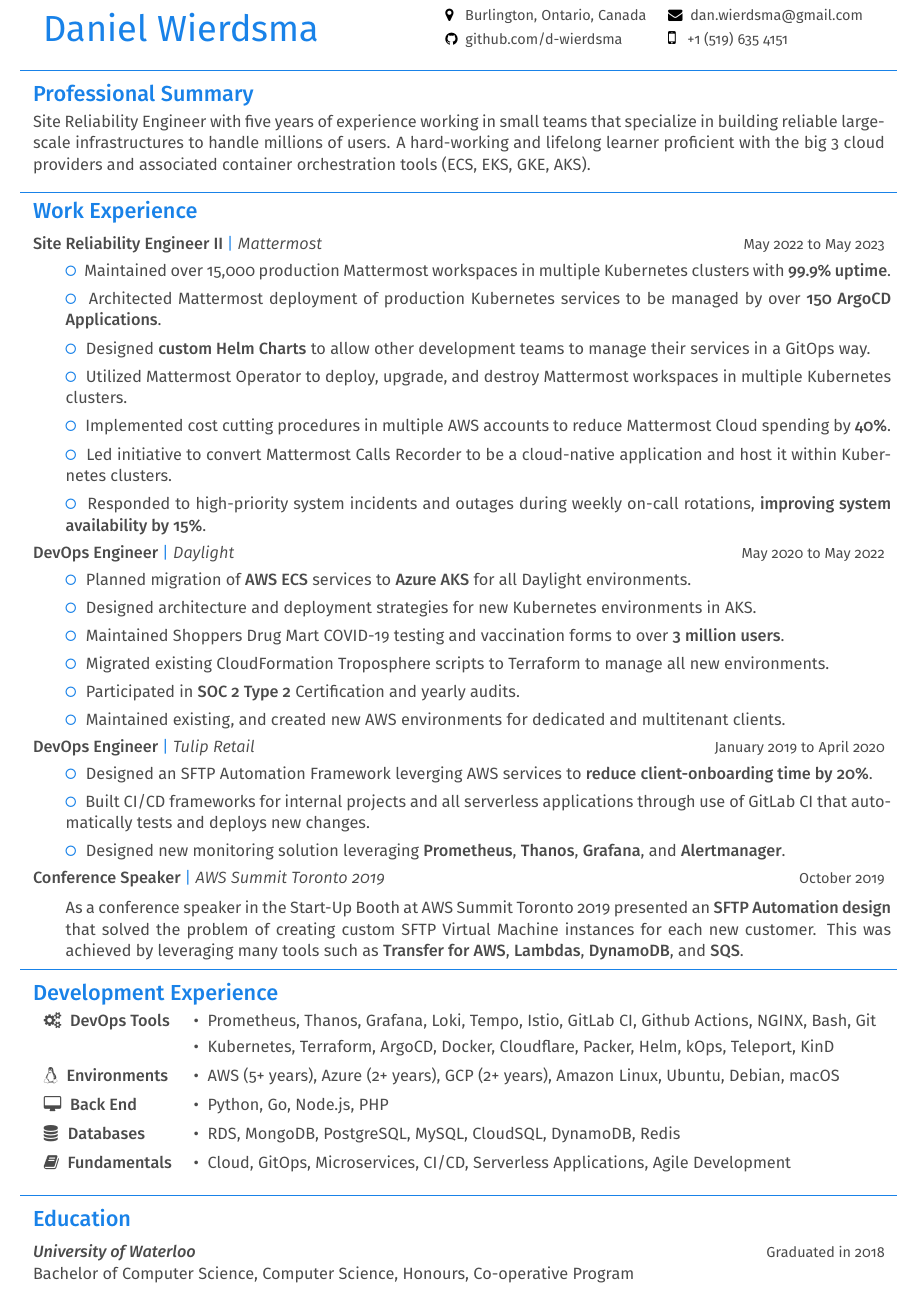
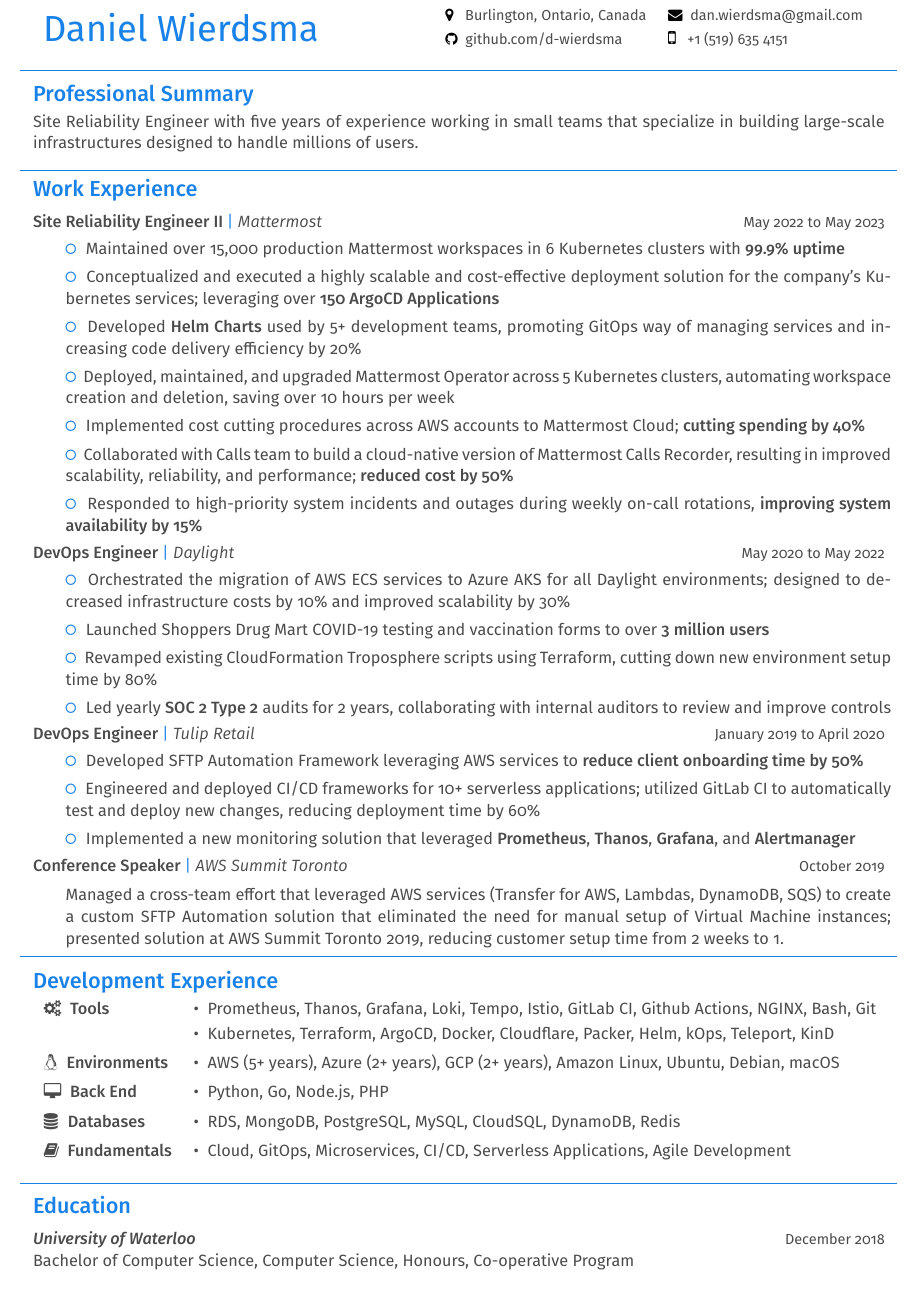
Before and after one commit to d-wierdsma/resume, a LaTeX CV (Daniel-Wierdsma-Resume.tex): part of the page, cut so that both start at the same text. Compiled offline with pdfLaTeX.

Commit message:
Add better points in resume

```diff
--- a/Daniel-Wierdsma-Resume.tex
+++ b/Daniel-Wierdsma-Resume.tex
@@ -90,7 +90,7 @@
         \color{em-light}\textbf{\\[-15pt]{\firamedium Professional Summary}\\[-18pt]}
     \end{LARGE}
 
-    \color{darkgrey}Site Reliability Engineer with five years of experience working in small teams that specialize in building reliable large-scale infrastructures to handle millions of users. A hard-working and lifelong learner proficient with the big 3 cloud providers and associated container orchestration tools (ECS, EKS, GKE, AKS).
+    \color{darkgrey}Site Reliability Engineer with five years of experience working in small teams that specialize in building large-scale infrastructures designed to handle millions of users.
 
     {\color{lightgrey}{\centerline{\rule{17cm}{0.4pt}}}}
 
@@ -101,41 +101,39 @@
     \textbf{{\firamedium Site Reliability Engineer II} \firabook{{\color{em-light}|} \textit{Mattermost}}}{\color{darkgrey}
     \hfill{\small{May 2022 to May 2023\\[-5pt]}}
     \begin{tabularx}{\textwidth}{lp{16cm}X}
-        & \color{em-light} \faGenderless\space\space \color{darkgrey}{Maintained over 15,000 production Mattermost workspaces in multiple Kubernetes clusters with {\firamedium 99.9\% uptime}.} & \\ [-5pt]
-        & \color{em-light} \faGenderless\space\space \color{darkgrey}{Architected Mattermost deployment of production Kubernetes services to be managed by over {\firamedium 150 ArgoCD Applications}.} & \\ [-5pt]
-        & \color{em-light} \faGenderless\space\space \color{darkgrey}{Designed {\firamedium custom Helm Charts} to allow other development teams to manage their services in a GitOps way.} & \\ [-5pt]
-        & \color{em-light} \faGenderless\space\space \color{darkgrey}{Utilized Mattermost Operator to deploy, upgrade, and destroy Mattermost workspaces in multiple Kubernetes clusters.} & \\ [-5pt]
-        & \color{em-light} \faGenderless\space\space \color{darkgrey}{Implemented cost cutting procedures in multiple AWS accounts to reduce Mattermost Cloud spending by {\firamedium 40\%}.} & \\ [-5pt]
-        & \color{em-light} \faGenderless\space\space \color{darkgrey}{Led initiative to convert Mattermost Calls Recorder to be a cloud-native application and host it within Kubernetes clusters.} & \\ [-5pt]
-        & \color{em-light} \faGenderless\space\space \color{darkgrey}{Responded to high-priority system incidents and outages during weekly on-call rotations, {\firamedium improving system availability by 15\%}.} & \\ [-10pt]
+        & \color{em-light} \faGenderless\space\space \color{darkgrey}{Maintained over 15,000 production Mattermost workspaces in 6 Kubernetes clusters with {\firamedium 99.9\% uptime}} & \\ [-5pt]
+        & \color{em-light} \faGenderless\space\space \color{darkgrey}{Conceptualized and executed a highly scalable and cost-effective deployment solution for the company's Kubernetes services; leveraging over {\firamedium 150 ArgoCD Applications}} & \\ [-5pt]
+        & \color{em-light} \faGenderless\space\space \color{darkgrey}{Developed {\firamedium Helm Charts} used by 5+ development teams, promoting GitOps way of managing services and increasing code delivery efficiency by 20\%} & \\ [-5pt]
+        & \color{em-light} \faGenderless\space\space \color{darkgrey}{Deployed, maintained, and upgraded Mattermost Operator across 5 Kubernetes clusters, automating workspace creation and deletion, saving over 10 hours per week} & \\ [-5pt]
+        & \color{em-light} \faGenderless\space\space \color{darkgrey}{Implemented cost cutting procedures across AWS accounts to Mattermost Cloud; {\firamedium cutting spending by 40\%}} & \\ [-5pt]
+        & \color{em-light} \faGenderless\space\space \color{darkgrey}{Collaborated with Calls team to build a cloud-native version of Mattermost Calls Recorder, resulting in improved scalability, reliability, and performance; {\firamedium reduced cost by 50\%}} & \\ [-5pt]
+        & \color{em-light} \faGenderless\space\space \color{darkgrey}{Responded to high-priority system incidents and outages during weekly on-call rotations, {\firamedium improving system availability by 15\%}} & \\ [-10pt]
     \end{tabularx}\\
     }
 
     \textbf{{\firamedium DevOps Engineer} \firabook{{\color{em-light}|} \textit{Daylight}}}{\color{darkgrey}
     \hfill{\small{May 2020 to May 2022\\[-5pt]}}
     \begin{tabularx}{\textwidth}{lp{16cm}X}
-        & \color{em-light} \faGenderless\space\space \color{darkgrey}{Planned migration of {\firamedium AWS ECS} services to {\firamedium Azure AKS} for all Daylight environments.} & \\ [-5pt]
-        & \color{em-light} \faGenderless\space\space \color{darkgrey}{Designed architecture and deployment strategies for new Kubernetes environments in AKS.} & \\ [-5pt]
-        & \color{em-light} \faGenderless\space\space \color{darkgrey}{Maintained Shoppers Drug Mart COVID-19 testing and vaccination forms to over {\firamedium 3 million users}.} & \\ [-5pt]
-        & \color{em-light} \faGenderless\space\space \color{darkgrey}{Migrated existing CloudFormation Troposphere scripts to Terraform to manage all new environments.} & \\ [-5pt]
-        & \color{em-light} \faGenderless\space\space \color{darkgrey}{Participated in {\firamedium SOC 2 Type 2} Certification and yearly audits.} & \\ [-5pt]
-        & \color{em-light} \faGenderless\space\space \color{darkgrey}{Maintained existing, and created new AWS environments for dedicated and multitenant clients.} & \\ [-10pt]
+        & \color{em-light} \faGenderless\space\space \color{darkgrey}{Orchestrated the migration of AWS ECS services to Azure AKS for all Daylight environments; designed to decreased infrastructure costs by 10\% and improved scalability by 30\%} & \\ [-5pt]
+        & \color{em-light} \faGenderless\space\space \color{darkgrey}{Launched Shoppers Drug Mart COVID-19 testing and vaccination forms to over {\firamedium 3 million users}} & \\ [-5pt]
+        & \color{em-light} \faGenderless\space\space \color{darkgrey}{Revamped existing CloudFormation Troposphere scripts using Terraform, cutting down new environment setup time by 80\%} & \\ [-5pt]
+        & \color{em-light} \faGenderless\space\space \color{darkgrey}{Led yearly {\firamedium SOC 2 Type 2} audits for 2 years, collaborating with internal auditors to review and improve controls} & \\ [-10pt]
     \end{tabularx}\\
     }
 
     \textbf{{\firamedium DevOps Engineer} \firabook{{\color{em-light}|} \textit{Tulip Retail}}}{\color{darkgrey}
     \hfill{\small{January 2019 to April 2020\\[-5pt]}}
     \begin{tabularx}{\textwidth}{lp{16cm}X}
-        & \color{em-light} \faGenderless\space\space \color{darkgrey}{Designed an SFTP Automation Framework leverging AWS services to {\firamedium reduce client-onboarding time by 20\%}.} & \\ [-5pt]
-        & \color{em-light} \faGenderless\space\space \color{darkgrey}{Built CI/CD frameworks for internal projects and all serverless applications through use of GitLab CI that automatically tests and deploys new changes.} & \\ [-5pt]
-        & \color{em-light} \faGenderless\space\space \color{darkgrey}{Designed new monitoring solution leveraging {\firamedium Prometheus}, {\firamedium Thanos}, {\firamedium Grafana}, and {\firamedium Alertmanager}.} & \\ [-10pt]
+        & \color{em-light} \faGenderless\space\space \color{darkgrey}{Developed SFTP Automation Framework leveraging AWS services to {\firamedium reduce client onboarding time by 50\%}} & \\ [-5pt]
+        & \color{em-light} \faGenderless\space\space \color{darkgrey}{Engineered and deployed CI/CD frameworks for 10+ serverless applications; utilized GitLab CI to automatically test and deploy new changes, reducing deployment time by 60\%} & \\ [-5pt]
+        & \color{em-light} \faGenderless\space\space \color{darkgrey}{Implemented a new monitoring solution that leveraged {\firamedium Prometheus}, {\firamedium Thanos}, {\firamedium Grafana}, and {\firamedium Alertmanager}} & \\ [-10pt]
     \end{tabularx}\\
     }
 
-    \textbf{{\firamedium Conference Speaker} \firabook{{\color{em-light}|} \textit{AWS Summit Toronto 2019}}}{\color{darkgrey}
+    \textbf{{\firamedium Conference Speaker} \firabook{{\color{em-light}|} \textit{AWS Summit Toronto}}}{\color{darkgrey}
     \hfill{\small{October 2019\\[5pt]}}
     \begin{tabularx}{\textwidth}{lp{16cm}X}
-        & As a conference speaker in the Start-Up Booth at AWS Summit Toronto 2019 presented an {\firamedium SFTP Automation design} that solved the problem of creating custom SFTP Virtual Machine instances for each new customer. This was achieved by leveraging many tools such as {\firamedium Transfer for AWS}, {\firamedium Lambdas}, {\firamedium DynamoDB}, and {\firamedium SQS}. & \\[-10pt]
+        & Managed a cross-team effort that leveraged AWS services (Transfer for AWS, Lambdas, DynamoDB, SQS) to create a custom SFTP Automation solution that eliminated the need for manual setup of Virtual Machine instances; presented solution at AWS Summit Toronto 2019, reducing customer setup time from 2 weeks to 1. & \\[-10pt]
     \end{tabularx}\\
     }
 
@@ -147,7 +145,7 @@
     \end{LARGE}
 
     \begin{tabularx}{\textwidth}{llX}
-        \faCogs\space\space{\bfseries {\firamedium DevOps Tools}}
+        \faCogs\space\space{\bfseries {\firamedium Tools}}
             & {\color{darkgrey} \textbullet\space\space Prometheus, Thanos, Grafana, Loki, Tempo, Istio, GitLab CI, Github Actions, NGINX, Bash, Git} & \\[2pt]
             & {\color{darkgrey} \textbullet\space\space Kubernetes, Terraform, ArgoCD, Docker, Cloudflare, Packer, Helm, kOps, Teleport, KinD} & \\[4pt]
         \faLinux\space\space{\bfseries {\firamedium Environments}}
@@ -169,7 +167,7 @@
         \color{em-light}\textbf{\\[-15pt]{\firamedium Education}\\[-15pt]}
     \end{LARGE}
 
-    \textit{\textbf{{\firamedium University of Waterloo}}}{\color{darkgrey}{\hfill{\small{Graduated in 2018\\[0pt]}}
+    \textit{\textbf{{\firamedium University of Waterloo}}}{\color{darkgrey}{\hfill{\small{December 2018\\[0pt]}}
     Bachelor of Computer Science, Computer Science, Honours, Co-operative Program}\\[-15pt]}
     %%End%% Education
 }
```
Also changed, not shown: Daniel-Wierdsma-Resume.pdf.
